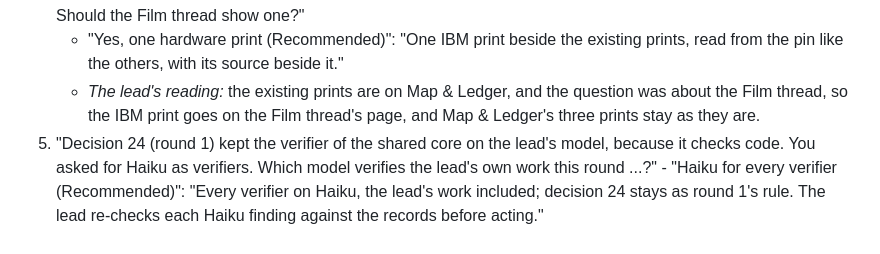
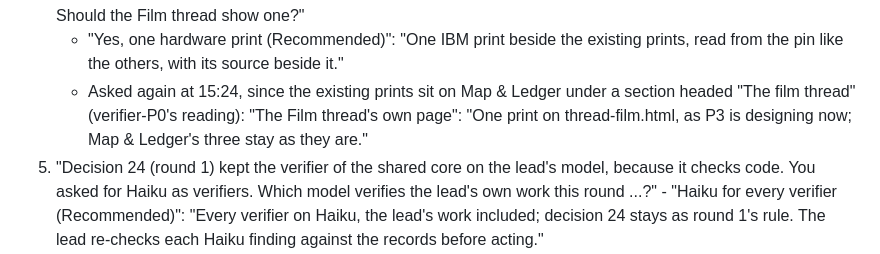
Before and after one commit to loganw234/loganw.dev, a Markdown page: docs/ROUND2.md, the part around the change. GitHub-like rendering.

```diff
--- a/docs/ROUND2.md
+++ b/docs/ROUND2.md
@@ -87,9 +87,10 @@ SPEC.md keeps them as decisions 31 to 36.
    - "Yes, one hardware print (Recommended)": "One IBM print beside the
    existing prints, read from the pin like the others, with its source beside
    it."
-   - *The lead's reading:* the existing prints are on Map & Ledger, and the
-     question was about the Film thread, so the IBM print goes on the Film
-     thread's page, and Map & Ledger's three prints stay as they are.
+   - Asked again at 15:24, since the existing prints sit on Map & Ledger
+     under a section headed "The film thread" (verifier-P0's reading): "The
+     Film thread's own page": "One print on thread-film.html, as P3 is
+     designing now; Map & Ledger's three stay as they are."
 5. "Decision 24 (round 1) kept the verifier of the shared core on the lead's
    model, because it checks code. You asked for Haiku as verifiers. Which
    model verifies the lead's own work this round ...?" - "Haiku for every
```
Also changed, not shown: docs/SPEC.md (+9 -6 lines).
